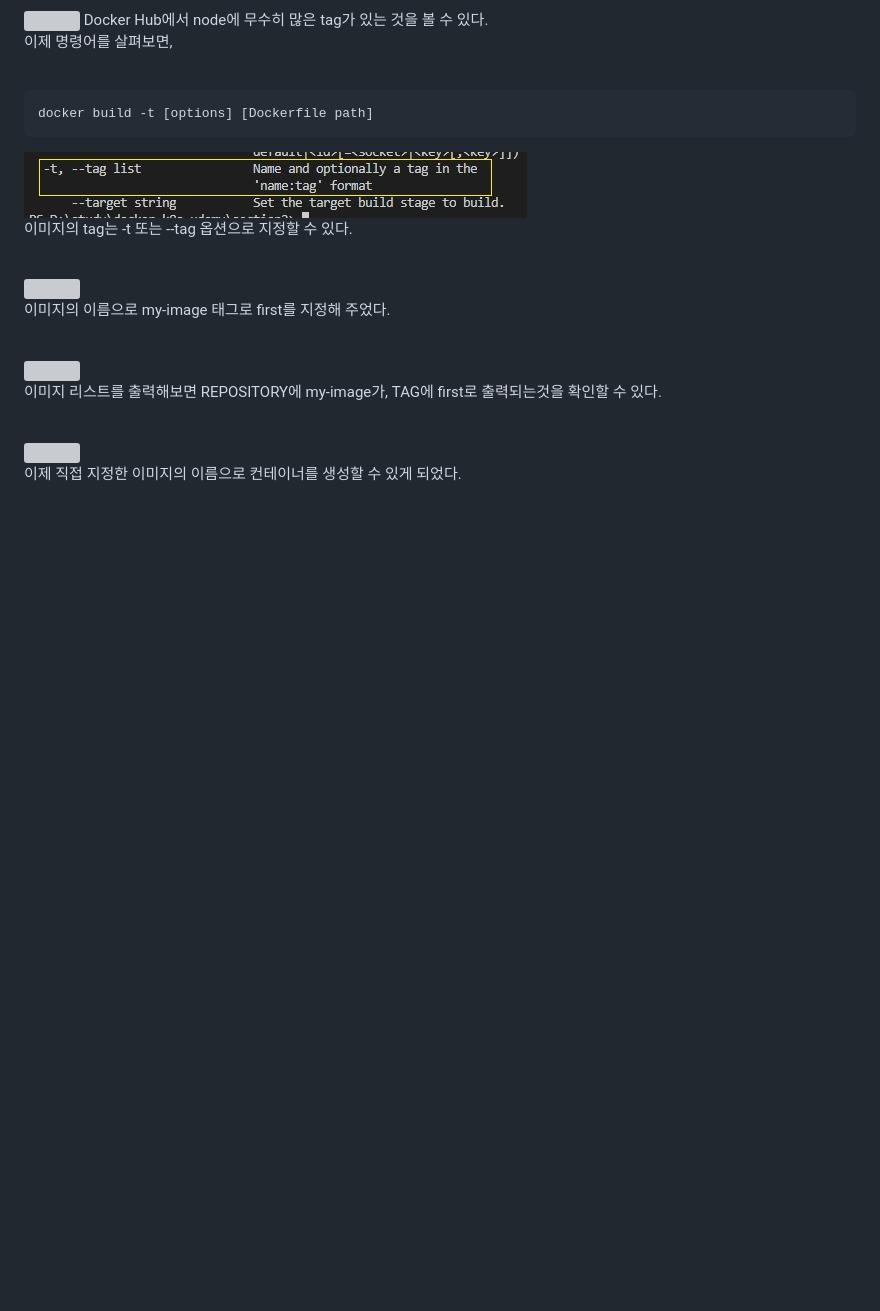
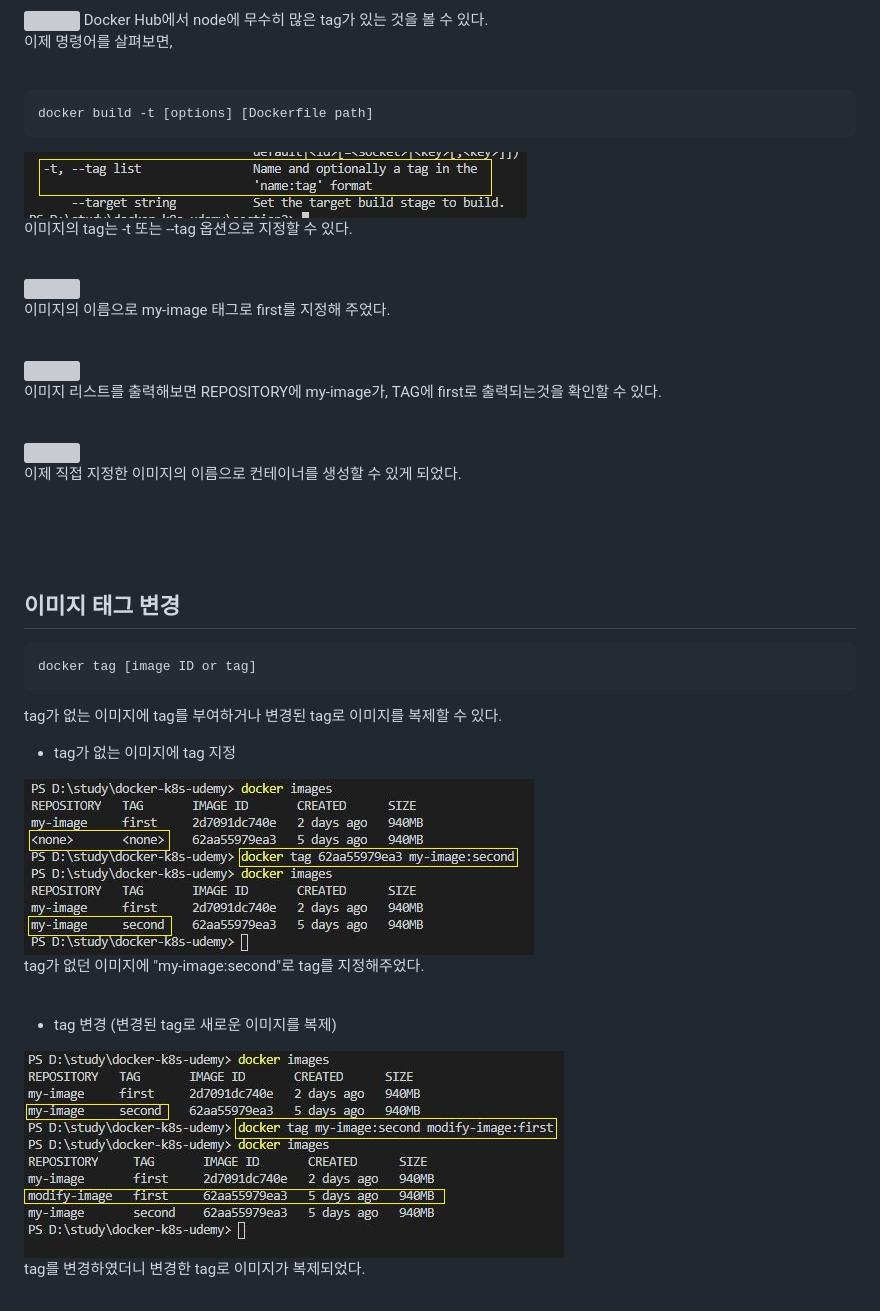
Before and after one commit to joonYK/docker-k8s-udemy, a Markdown page: 2. 이미지와 컨테이너 핵심 구성 요소/11. Naming & Tagging Containers and Images.md, the part around the change. Drawn GitHub-style; pictures changed too: 2. 이미지와 컨테이너 핵심 구성 요소/image/11/modify-tag-image-copy.JPG (added), 2. 이미지와 컨테이너 핵심 구성 요소/image/11/set-image-tag.JPG (added); blank space fills up the shorter version; grey boxes are pictures that could not be loaded.

Commit message:
빌드된 이미지의 tag 지정 또는 변경

````diff
--- a/2. 이미지와 컨테이너 핵심 구성 요소/11. Naming & Tagging Containers and Images.md
+++ b/2. 이미지와 컨테이너 핵심 구성 요소/11. Naming & Tagging Containers and Images.md
@@ -63,3 +63,22 @@ docker build -t [options] [Dockerfile path]
 
 <img src="image/11/container-run-by-custom-name-image.JPG"><br/>
 이제 직접 지정한 이미지의 이름으로 컨테이너를 생성할 수 있게 되었다.
+
+<br/><br/><br/>
+
+## 이미지 태그 변경
+
+```
+docker tag [image ID or tag]
+```
+tag가 없는 이미지에 tag를 부여하거나 변경된 tag로 이미지를 복제할 수 있다.<br/>
+
+* tag가 없는 이미지에 tag 지정
+
+<img src="image/11/set-image-tag.JPG"><br/>
+tag가 없던 이미지에 "my-image:second"로 tag를 지정해주었다.<br/><br/>
+
+* tag 변경 (변경된 tag로 새로운 이미지를 복제)
+
+<img src="image/11/modify-tag-image-copy.JPG"><br/>
+tag를 변경하였더니 변경한 tag로 이미지가 복제되었다.<br/><br/>
````
